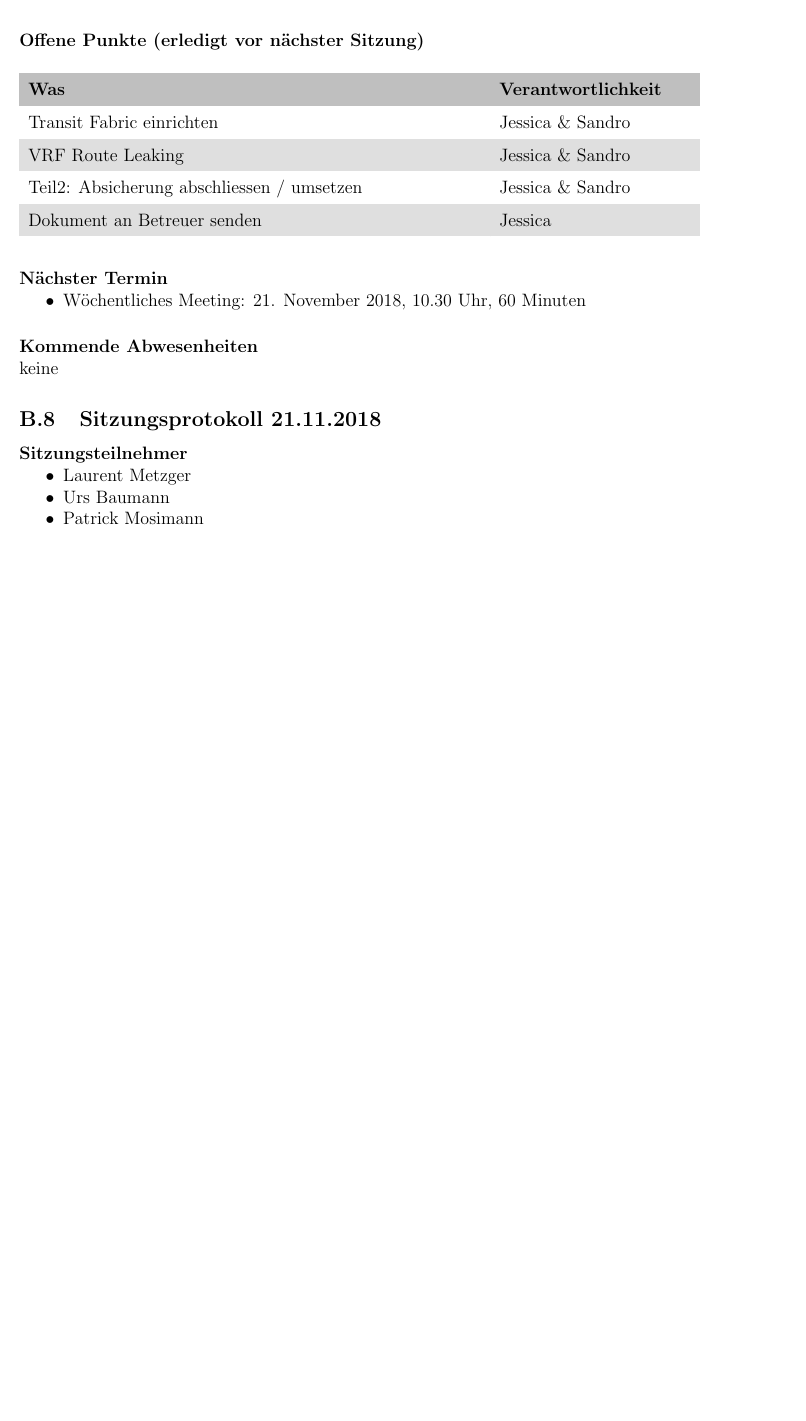
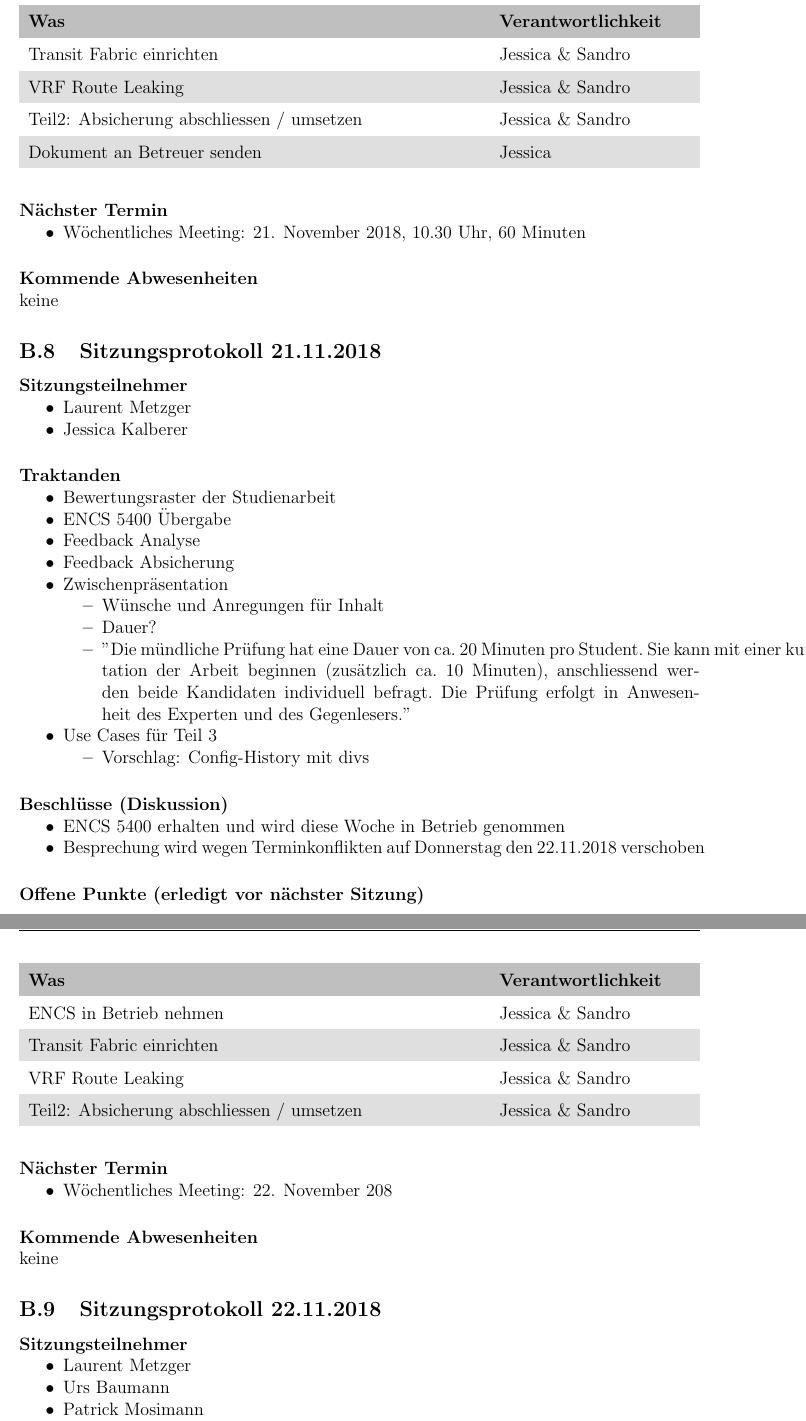
Before and after one commit to night28/HSR_BA, a LaTeX document (Documentation/main.tex, which reads Documentation/sections/sitzungsprotokolle.tex): part of page 42 of 46 before the commit and two parts of pages 42 and 43 of 47 after it, the two joined at a grey line, cut so that both start at the same text, the shorter picture padded with empty space. Compiled offline with pdfLaTeX.

Commit message:
Update Sitzungsprotokoll - verschoben auf Donnerstag 22. Nov

```diff
--- a/Documentation/sections/sitzungsprotokolle.tex
+++ b/Documentation/sections/sitzungsprotokolle.tex
@@ -550,6 +550,69 @@ keine
 \paragraph{Sitzungsteilnehmer}
 \begin{itemize}
 	\item Laurent Metzger
+	\item Jessica Kalberer
+\end{itemize}
+
+\paragraph{Traktanden}
+\begin{itemize}
+	\item Bewertungsraster der Studienarbeit
+	\item ENCS 5400 Übergabe
+	\item Feedback Analyse
+	\item Feedback Absicherung
+	\item Zwischenpräsentation
+	\begin{itemize}
+		\item Wünsche und Anregungen für Inhalt
+		\item Dauer?
+		\item "Die mündliche Prüfung hat eine Dauer von ca. 20 Minuten pro Student. Sie kann mit einer kurzen Präsentation der Arbeit beginnen (zusätzlich ca. 10 Minuten), anschliessend werden beide Kandidaten individuell befragt. Die Prüfung erfolgt in Anwesenheit des Experten und des Gegenlesers."
+	\end{itemize}
+	\item Use Cases für Teil 3
+	\begin{itemize}
+		\item Vorschlag: Config-History mit divs
+	\end{itemize}
+\end{itemize}
+
+\paragraph{Beschlüsse (Diskussion)}
+\begin{itemize}
+	\item ENCS 5400 erhalten und wird diese Woche in Betrieb genommen
+	\item Besprechung wird wegen Terminkonflikten auf Donnerstag den 22.11.2018 verschoben
+\end{itemize}
+
+\paragraph{Offene Punkte (erledigt vor nächster Sitzung)} \mbox{}
+\begin{table}[H]
+	\rowcolors{2}{gray!25}{white}
+	\centering
+	\begin{tabularx}{\textwidth}{X | p{4.5cm}}
+		\rowcolor{gray!50}
+		\textbf{Was} & \textbf{Verantwortlichkeit} \\
+		\hline
+		ENCS in Betrieb nehmen & Jessica \& Sandro \\
+		Transit Fabric einrichten & Jessica \& Sandro  \\
+		VRF Route Leaking & Jessica \& Sandro \\
+		Teil2: Absicherung abschliessen / umsetzen & Jessica \& Sandro \\
+	\end{tabularx}
+	\label{tab:my-label}
+\end{table}
+
+\paragraph{Nächster Termin}
+\begin{itemize}
+	\item Wöchentliches Meeting: 22. November 208
+\end{itemize}
+
+\paragraph{Kommende Abwesenheiten} \mbox{}\\
+keine
+
+
+
+
+
+
+
+
+\subsection{Sitzungsprotokoll 22.11.2018}
+
+\paragraph{Sitzungsteilnehmer}
+\begin{itemize}
+	\item Laurent Metzger
 	\item Urs Baumann
 	\item Patrick Mosimann
 	\item Sandro Kaspar
```
Also changed, not shown: Documentation/sections/sitzungsprotokolle.tex (24 more changed lines).
